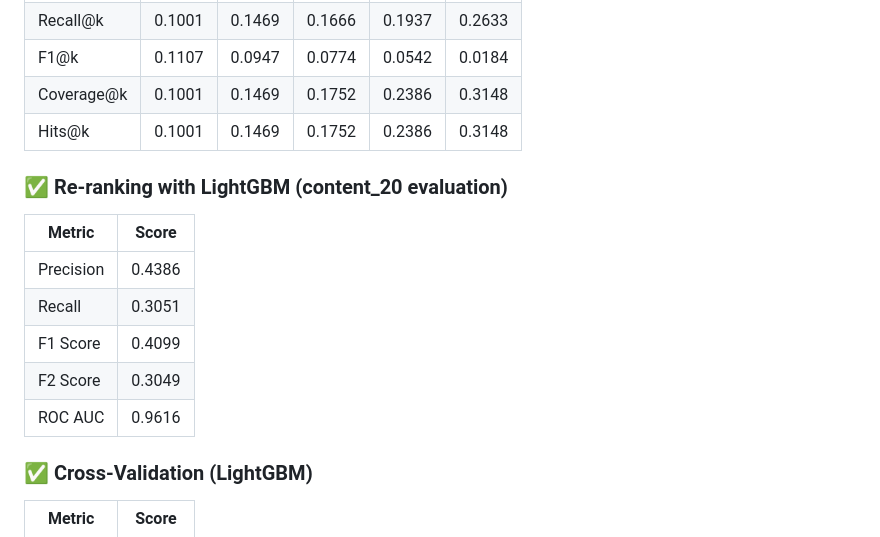
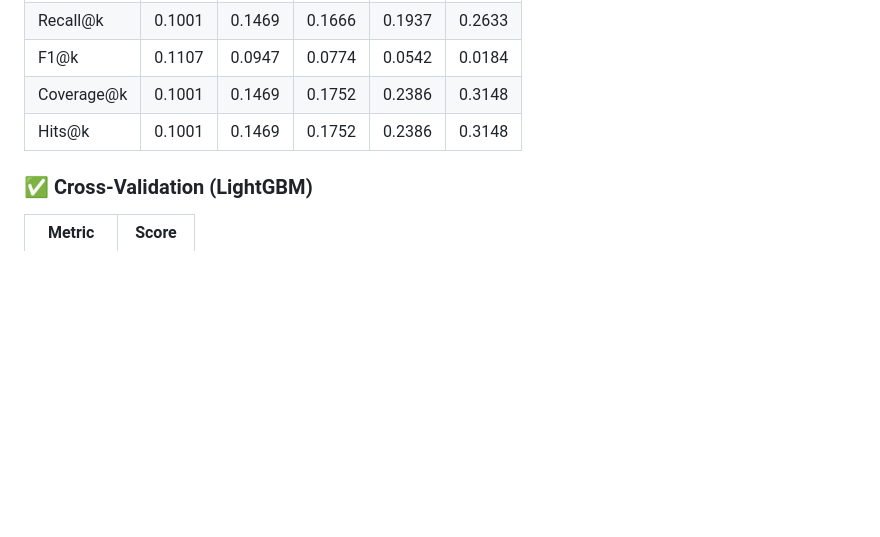
Before and after one commit to brunoguilherme1/Newsela-TakeHome, a Markdown page: README.md, the part around the change. Drawn GitHub-style; blank space fills up the shorter version.

```diff
--- a/README.md
+++ b/README.md
@@ -62,16 +62,6 @@ Despite the time constraint, this 2-stage strategy balances **speed**, **scalabi
 | Coverage\@k  | 0.1001 | 0.1469 | 0.1752 | 0.2386 | 0.3148 |
 | Hits\@k      | 0.1001 | 0.1469 | 0.1752 | 0.2386 | 0.3148 |
 
-### ✅ Re-ranking with LightGBM (content\_20 evaluation)
-
-| Metric    | Score  |
-| --------- | ------ |
-| Precision | 0.4386 |
-| Recall    | 0.3051 |
-| F1 Score  | 0.4099 |
-| F2 Score  | 0.3049 |
-| ROC AUC   | 0.9616 |
-
 ### ✅ Cross-Validation (LightGBM)
 
 | Metric    | Score  |
```
